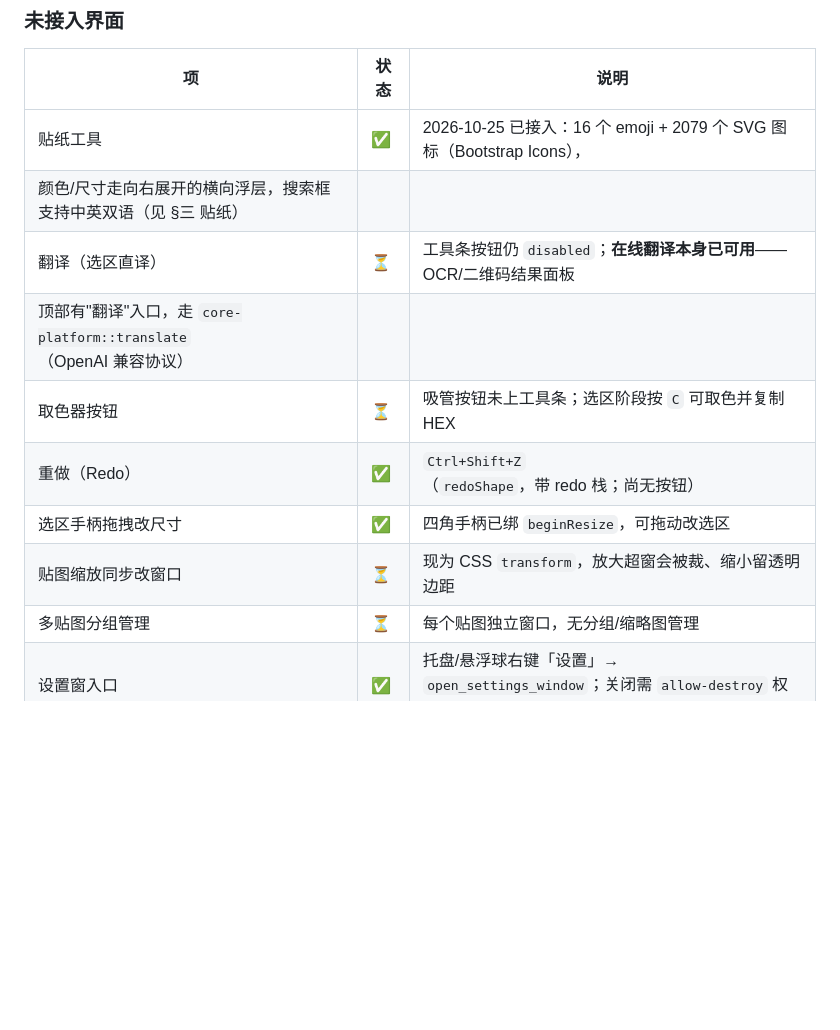
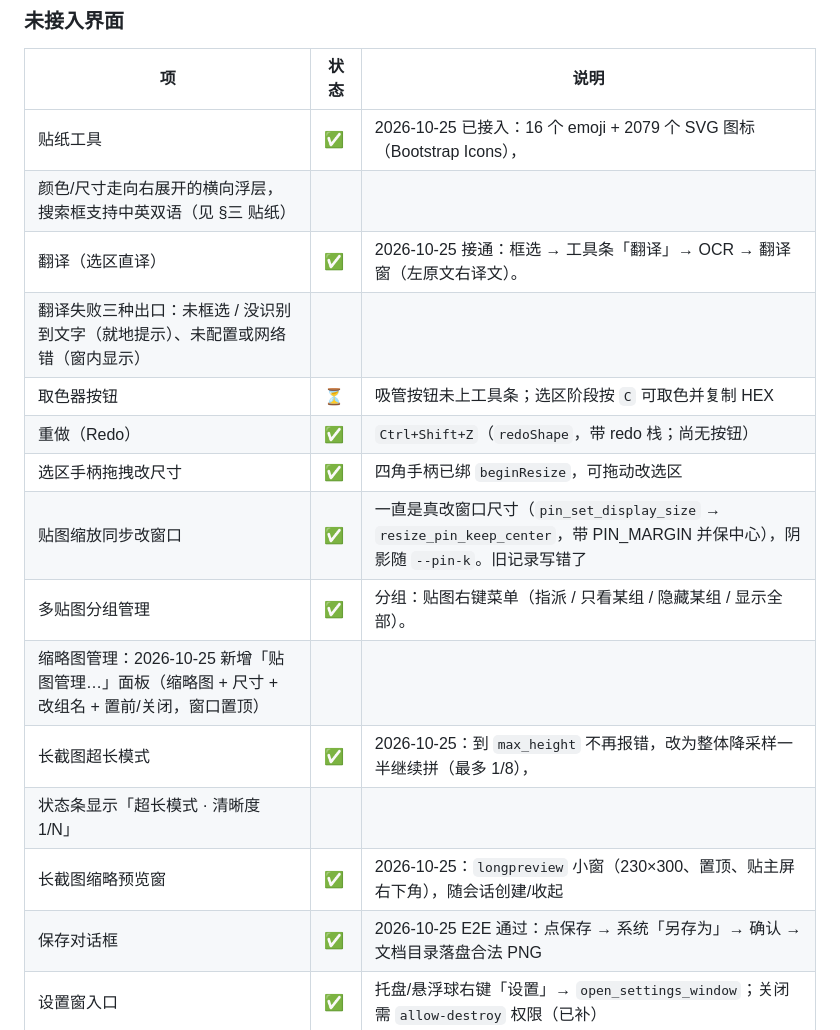
Before and after one commit to dskcvip/SnapPin, a Markdown page: docs/FEATURES.md, the part around the change. GitHub-like rendering; blank space fills up the shorter version.

```diff
--- a/docs/FEATURES.md
+++ b/docs/FEATURES.md
@@ -443,13 +443,18 @@ release 构建是 `windows_subsystem = "windows"`，进程没有控制台，所
 |---|---|---|
 | 贴纸工具 | ✅ | 2026-10-25 已接入：16 个 emoji + 2079 个 SVG 图标（Bootstrap Icons），
 颜色/尺寸走向右展开的横向浮层，搜索框支持中英双语（见 §三 贴纸） |
-| 翻译（选区直译） | ⏳ | 工具条按钮仍 `disabled`；**在线翻译本身已可用**——OCR/二维码结果面板
-顶部有"翻译"入口，走 `core-platform::translate`（OpenAI 兼容协议） |
+| 翻译（选区直译） | ✅ | 2026-10-25 接通：框选 → 工具条「翻译」→ OCR → 翻译窗（左原文右译文）。
+翻译失败三种出口：未框选 / 没识别到文字（就地提示）、未配置或网络错（窗内显示） |
 | 取色器按钮 | ⏳ | 吸管按钮未上工具条；选区阶段按 `C` 可取色并复制 HEX |
 | 重做（Redo） | ✅ | `Ctrl+Shift+Z`（`redoShape`，带 redo 栈；尚无按钮） |
 | 选区手柄拖拽改尺寸 | ✅ | 四角手柄已绑 `beginResize`，可拖动改选区 |
-| 贴图缩放同步改窗口 | ⏳ | 现为 CSS `transform`，放大超窗会被裁、缩小留透明边距 |
-| 多贴图分组管理 | ⏳ | 每个贴图独立窗口，无分组/缩略图管理 |
+| 贴图缩放同步改窗口 | ✅ | 一直是真改窗口尺寸（`pin_set_display_size` → `resize_pin_keep_center`，带 PIN_MARGIN 并保中心），阴影随 `--pin-k`。旧记录写错了 |
+| 多贴图分组管理 | ✅ | 分组：贴图右键菜单（指派 / 只看某组 / 隐藏某组 / 显示全部）。
+缩略图管理：2026-10-25 新增「贴图管理…」面板（缩略图 + 尺寸 + 改组名 + 置前/关闭，窗口置顶） |
+| 长截图超长模式 | ✅ | 2026-10-25：到 `max_height` 不再报错，改为整体降采样一半继续拼（最多 1/8），
+状态条显示「超长模式 · 清晰度 1/N」 |
+| 长截图缩略预览窗 | ✅ | 2026-10-25：`longpreview` 小窗（230×300、置顶、贴主屏右下角），随会话创建/收起 |
+| 保存对话框 | ✅ | 2026-10-25 E2E 通过：点保存 → 系统「另存为」→ 确认 → 文档目录落盘合法 PNG |
 | 设置窗入口 | ✅ | 托盘/悬浮球右键「设置」→ `open_settings_window`；关闭需 `allow-destroy` 权限（已补） |
 | 自定义快捷键 | ✅ | 设置页可录制（`recordHotkey`），`update_config` 里注销旧键 + 重新注册 |
 
```
Also changed, not shown: docs/ROADMAP.md (+7 -4 lines).
